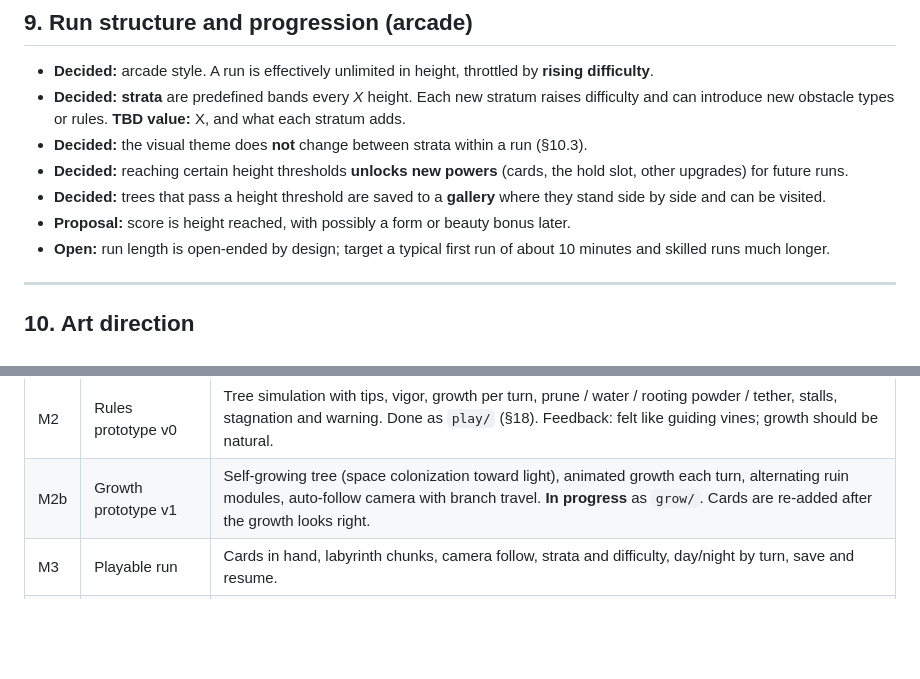
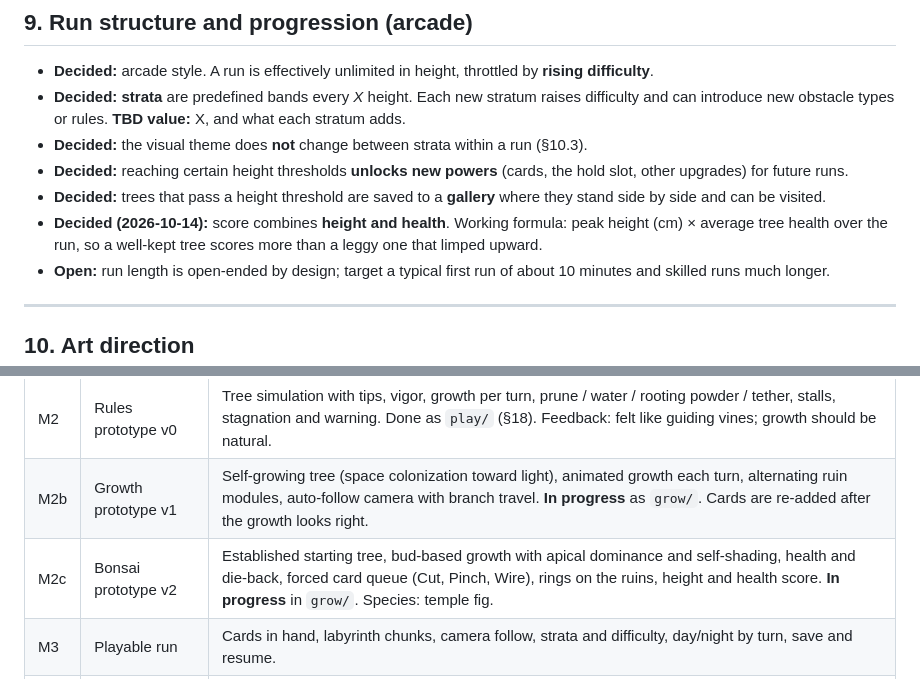
Before and after one commit to leftoverjacksons/bonzai, a Markdown page: docs/DESIGN.md, 2 parts joined by grey strips. Drawn GitHub-style; blank space fills up the shorter version.

```diff
--- a/docs/DESIGN.md
+++ b/docs/DESIGN.md
@@ -203,7 +239,7 @@ Initial list. Names and numbers are working values.
 - **Decided:** the visual theme does **not** change between strata within a run (§10.3).
 - **Decided:** reaching certain height thresholds **unlocks new powers** (cards, the hold slot, other upgrades) for future runs.
 - **Decided:** trees that pass a height threshold are saved to a **gallery** where they stand side by side and can be visited.
-- **Proposal:** score is height reached, with possibly a form or beauty bonus later.
+- **Decided (2026-10-14):** score combines **height and health**. Working formula: peak height (cm) × average tree health over the run, so a well-kept tree scores more than a leggy one that limped upward.
 - **Open:** run length is open-ended by design; target a typical first run of about 10 minutes and skilled runs much longer.
 
 ---
@@ -272,6 +308,7 @@ Initial list. Names and numbers are working values.
 | M1 | Rendering slice | Organic trunk, enclosed labyrinth with limited light, readable night, culture blend per run. Done as `studies/3d`. |
 | M2 | Rules prototype v0 | Tree simulation with tips, vigor, growth per turn, prune / water / rooting powder / tether, stalls, stagnation and warning. Done as `play/` (§18). Feedback: felt like guiding vines; growth should be natural. |
 | M2b | Growth prototype v1 | Self-growing tree (space colonization toward light), animated growth each turn, alternating ruin modules, auto-follow camera with branch travel. **In progress** as `grow/`. Cards are re-added after the growth looks right. |
+| M2c | Bonsai prototype v2 | Established starting tree, bud-based growth with apical dominance and self-shading, health and die-back, forced card queue (Cut, Pinch, Wire), rings on the ruins, height and health score. **In progress** in `grow/`. Species: temple fig. |
 | M3 | Playable run | Cards in hand, labyrinth chunks, camera follow, strata and difficulty, day/night by turn, save and resume. |
 | M4 | Meta progression | Unlocks, gallery, hold slot. |
 | M5 | Polish and share | Audio, performance tiers, tutorial, sharing a tree by code, GitHub Pages release for friends. |
```
Also changed, not shown: other parts of docs/DESIGN.md (+50 -6 lines).
